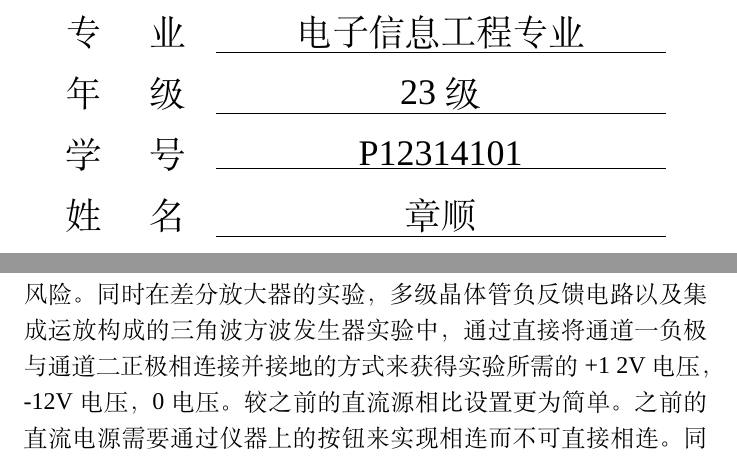
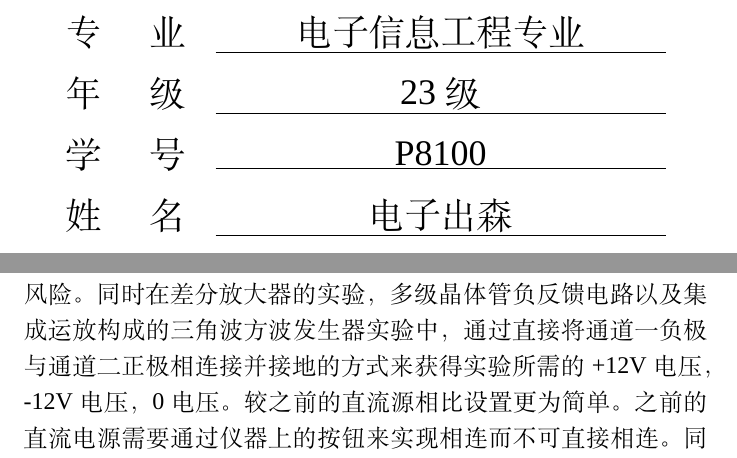
Before and after one commit to nchm3/Electronic-circuit-experiments, a LaTeX document (latex/课程总结.tex): two parts of pages 1 and 3 of 4, joined at a grey line, cut so that both start at the same text. Compiled offline with XeLaTeX; a missing font is replaced by an installed copy or a similar font.

Commit message:
第二次

```diff
--- a/latex/课程总结.tex
+++ b/latex/课程总结.tex
@@ -52,8 +52,8 @@
      \reportinfo{\zihao{-2}\songti 学\hspace{\fill}院}{\zihao{-2}\songti 电子信息工程学院}\\[10pt]
      \reportinfo{\zihao{-2}\songti 专\hspace{\fill}业}{\zihao{-2}\songti 电子信息工程专业}\\[8pt]
      \reportinfo{\zihao{-2}\songti 年\hspace{\fill}级}{\zihao{-2} \songti 23级}\\[8pt]
-     \reportinfo{\zihao{-2}\songti 学\hspace{\fill}号}{\zihao{-2}\songti P12314101}\\[8pt]
-     \reportinfo{\zihao{-2}\songti 姓\hspace{\fill}名}{\zihao{-2}\songti 章顺}\\
+     \reportinfo{\zihao{-2}\songti 学\hspace{\fill}号}{\zihao{-2}\songti P8100}\\[8pt]
+     \reportinfo{\zihao{-2}\songti 姓\hspace{\fill}名}{\zihao{-2}\songti 电子出森}\\
      \vspace*{\fill}
   \end{titlepage}
   % \newgeometry{left = 3.17cm, right = 3.17cm, top = 2.54cm , bottom=2.54cm}
@@ -65,8 +65,8 @@
   流电源，台式万用表。其中直流电源为实验提供工作电压，在实验过程中一般先设置工作
   电压，为了保护电路元件同时会设置电流最大值以保护电路，大大降低了电路元件损坏的
   风险。同时在差分放大器的实验，多级晶体管负反馈电路以及集成运放构成的三角波方波发
-  生器实验中，通过直接将通道一负极与通道二正极相连接并接地的方式来获得实验所需的+1
-  2V电压，-12V电压，0电压。较之前的直流源相比设置更为简单。之前的直流电源需要通过仪器上的按钮来实现相
+  生器实验中，通过直接将通道一负极与通道二正极相连接并接地的方式来获得实验所需的+12V电压，
+  -12V电压，0电压。较之前的直流源相比设置更为简单。之前的直流电源需要通过仪器上的按钮来实现相
   连而不可直接相连。同时在设置输出时可采用跟踪模式。
   \section{实验过程中的问题及解决方法}
   在实验过程中，主要遇到的问题有：电路连接错误，电路元件损坏，电路工作不稳定等。在电路连接错误时，
```
Also changed, not shown: README.md, latex/课程总结.pdf, 8 other files.
